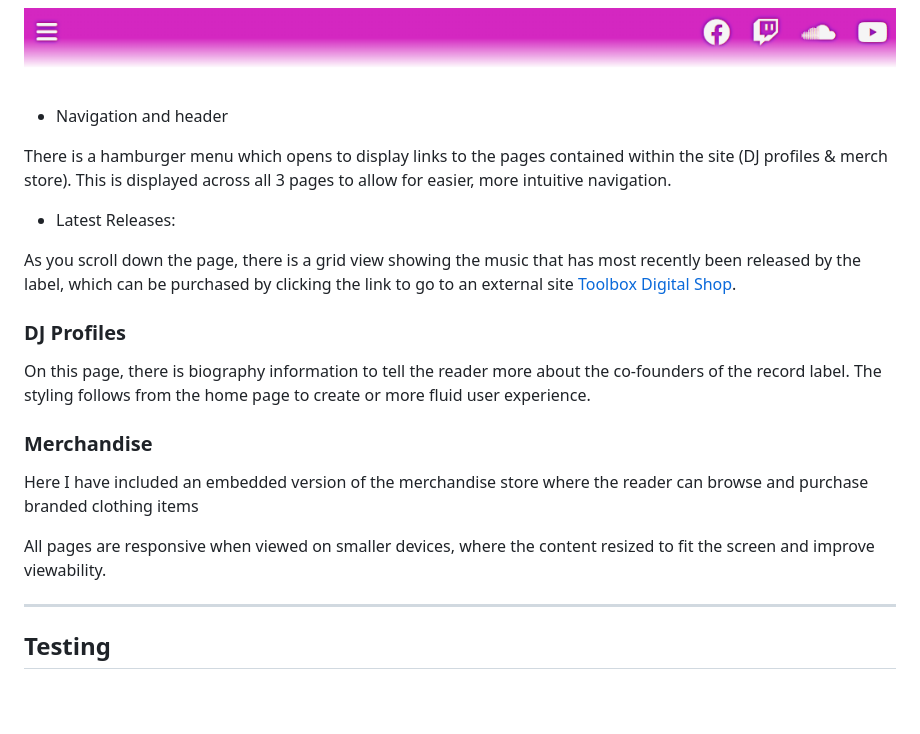
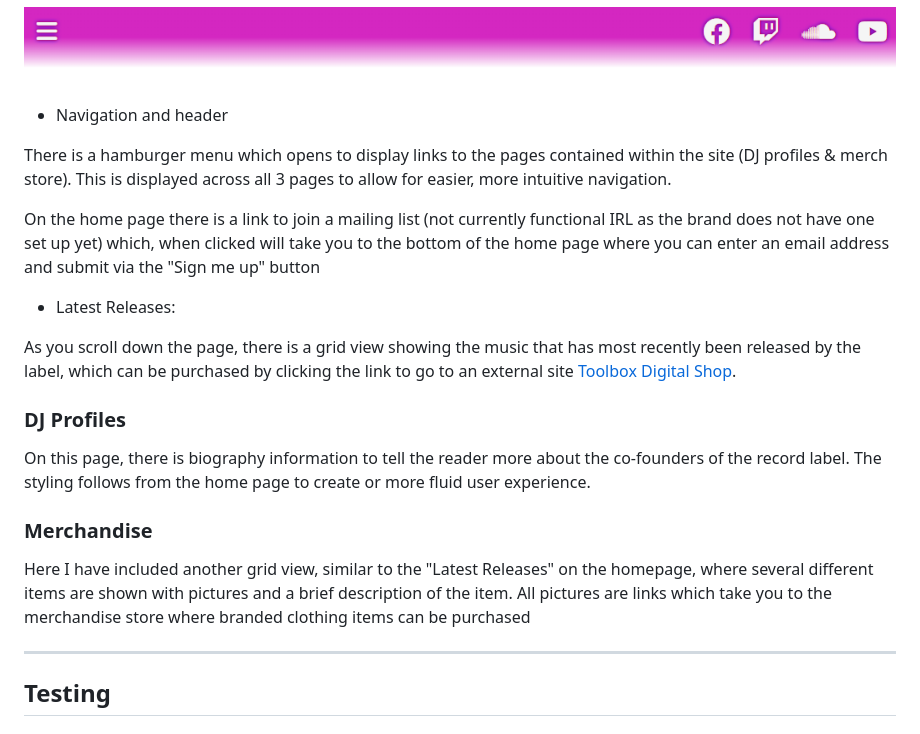
Before and after one commit to markdaniel1982/ttlf_pp1, a Markdown page: README.md, the part around one of its changes. Drawn GitHub-style; blank space fills up the shorter version.

```diff
--- a/README.md
+++ b/README.md
@@ -50,6 +58,8 @@ The site lands on a page displaying the brand logo, a short 'about us' section a
 * Navigation and header
 
 There is a hamburger menu which opens to display links to the pages contained within the site (DJ profiles & merch store). This is displayed across all 3 pages to allow for easier, more intuitive navigation.
+
+On the home page there is a link to join a mailing list (not currently functional IRL as the brand does not have one set up yet) which, when clicked will take you to the bottom of the home page where you can enter an email address and submit via the "Sign me up" button
 
   * Latest Releases:
 
@@ -62,9 +72,8 @@ On this page, there is biography information to tell the reader more about the c
 
 ### Merchandise
 
-Here I have included an embedded version of the merchandise store where the reader can browse and purchase branded clothing items
+Here I have included another grid view, similar to the "Latest Releases" on the homepage, where several different items are shown with pictures and a brief description of the item. All pictures are links which take you to the merchandise store where branded clothing items can be purchased
 
-All pages are responsive when viewed on smaller devices, where the content resized to fit the screen and improve viewability.
 
 _____
 
```
Also changed, not shown: other parts of README.md (+16 -10 lines).
